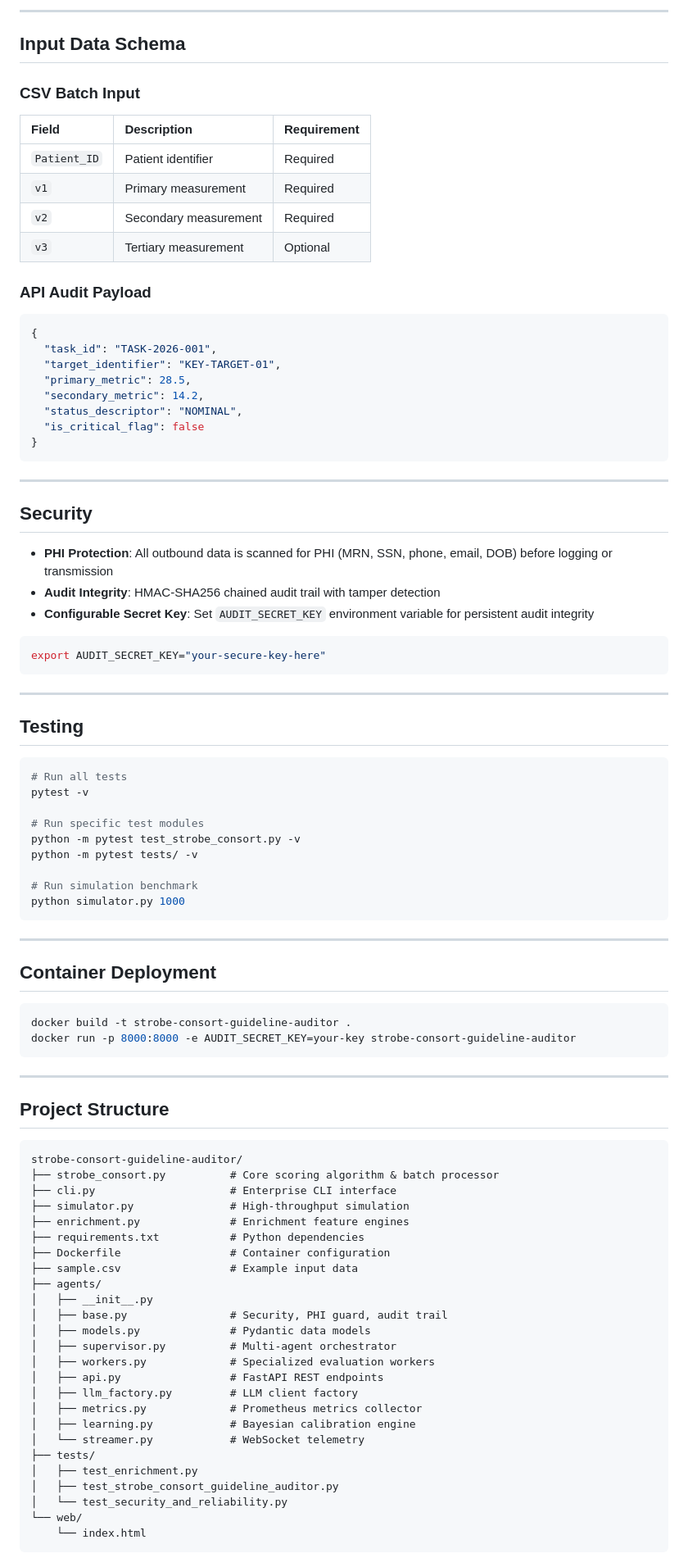
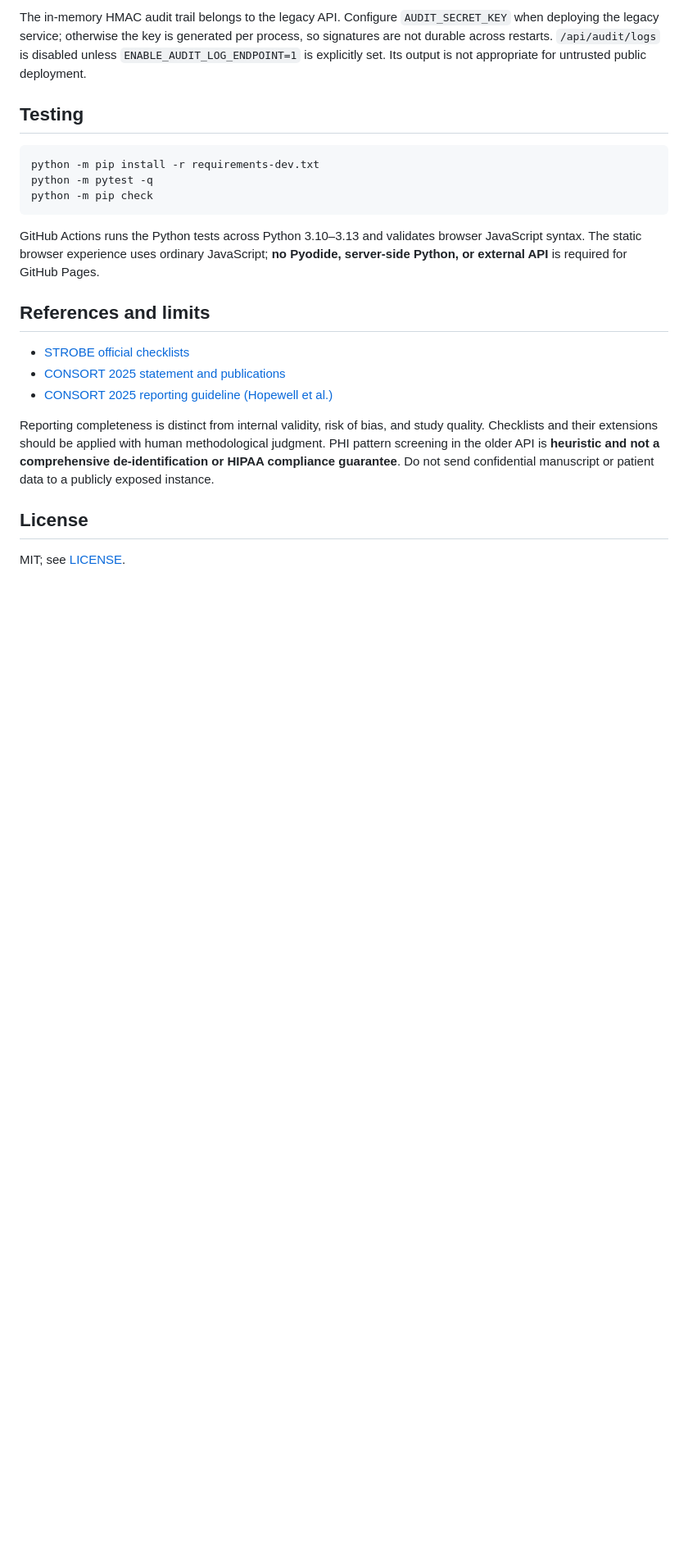
Before and after one commit to abusuraihsakhri/strobe-consort-guideline-auditor, a Markdown page: README.md, the part around one of its changes. Shown at 82% size. GitHub-like rendering; blank space fills up the shorter version.

Commit message:
Document verified checklist features and legacy limitations

````diff
--- a/README.md
+++ b/README.md
@@ -91,93 +60,24 @@ python cli.py serve --host 127.0.0.1 --port 8000
 
----
-
-## Input Data Schema
-
-### CSV Batch Input
-| Field | Description | Requirement |
-|:------|:------------|:------------|
-| `Patient_ID` | Patient identifier | Required |
-| `v1` | Primary measurement | Required |
-| `v2` | Secondary measurement | Required |
-| `v3` | Tertiary measurement | Optional |
-
-### API Audit Payload
-```json
-{
-  "task_id": "TASK-2026-001",
-  "target_identifier": "KEY-TARGET-01",
-  "primary_metric": 28.5,
-  "secondary_metric": 14.2,
-  "status_descriptor": "NOMINAL",
-  "is_critical_flag": false
-}
-```
-
----
-
-## Security
-
-- **PHI Protection**: All outbound data is scanned for PHI (MRN, SSN, phone, email, DOB) before logging or transmission
-- **Audit Integrity**: HMAC-SHA256 chained audit trail with tamper detection
-- **Configurable Secret Key**: Set `AUDIT_SECRET_KEY` environment variable for persistent audit integrity
-
-```bash
-export AUDIT_SECRET_KEY="your-secure-key-here"
-```
-
----
+The in-memory HMAC audit trail belongs to the legacy API. Configure `AUDIT_SECRET_KEY` when deploying the legacy service; otherwise the key is generated per process, so signatures are not durable across restarts. `/api/audit/logs` is disabled unless `ENABLE_AUDIT_LOG_ENDPOINT=1` is explicitly set. Its output is not appropriate for untrusted public deployment.
 
 ## Testing
 
 ```bash
-# Run all tests
-pytest -v
-
-# Run specific test modules
-python -m pytest test_strobe_consort.py -v
-python -m pytest tests/ -v
-
-# Run simulation benchmark
-python simulator.py 1000
+python -m pip install -r requirements-dev.txt
+python -m pytest -q
+python -m pip check
 ```
 
----
+GitHub Actions runs the Python tests across Python 3.10–3.13 and validates browser JavaScript syntax. The static browser experience uses ordinary JavaScript; **no Pyodide, server-side Python, or external API** is required for GitHub Pages.
 
-## Container Deployment
+## References and limits
 
-```bash
-docker build -t strobe-consort-guideline-auditor .
-docker run -p 8000:8000 -e AUDIT_SECRET_KEY=your-key strobe-consort-guideline-auditor
-```
+- [STROBE official checklists](https://www.strobe-statement.org/checklists/)
+- [CONSORT 2025 statement and publications](https://www.consort-spirit.org/published-statements)
+- [CONSORT 2025 reporting guideline (Hopewell et al.)](https://doi.org/10.1371/journal.pmed.1004587)
 
----
+Reporting completeness is distinct from internal validity, risk of bias, and study quality. Checklists and their extensions should be applied with human methodological judgment. PHI pattern screening in the older API is **heuristic and not a comprehensive de-identification or HIPAA compliance guarantee**. Do not send confidential manuscript or patient data to a publicly exposed instance.
 
-## Project Structure
+## License
 
-```
-strobe-consort-guideline-auditor/
-├── strobe_consort.py          # Core scoring algorithm & batch processor
-├── cli.py                     # Enterprise CLI interface
-├── simulator.py               # High-throughput simulation
-├── enrichment.py              # Enrichment feature engines
-├── requirements.txt           # Python dependencies
-├── Dockerfile                 # Container configuration
-├── sample.csv                 # Example input data
-├── agents/
-│   ├── __init__.py
-│   ├── base.py                # Security, PHI guard, audit trail
-│   ├── models.py              # Pydantic data models
-│   ├── supervisor.py          # Multi-agent orchestrator
-│   ├── workers.py             # Specialized evaluation workers
-│   ├── api.py                 # FastAPI REST endpoints
-│   ├── llm_factory.py         # LLM client factory
-│   ├── metrics.py             # Prometheus metrics collector
-│   ├── learning.py            # Bayesian calibration engine
-│   └── streamer.py            # WebSocket telemetry
-├── tests/
-│   ├── test_enrichment.py
-│   ├── test_strobe_consort_guideline_auditor.py
-│   └── test_security_and_reliability.py
-└── web/
-    └── index.html
-```
+MIT; see [LICENSE](LICENSE).
````
Also changed, not shown: other parts of README.md (+37 -68 lines).
